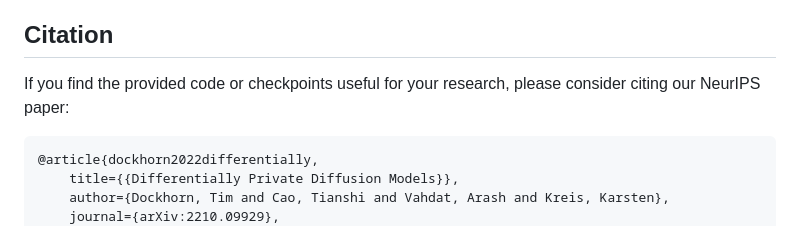
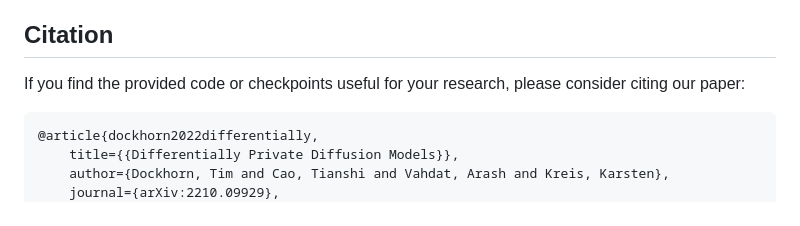
Before and after one commit to nv-tlabs/DPDM, a Markdown page: README.md, the part around the change. Drawn GitHub-style.

Commit message:
Fixing some typos

````diff
--- a/README.md
+++ b/README.md
@@ -107,7 +107,7 @@ python main.py --mode train --workdir <new_directory> --config <dataset>
 Our models are trained on eight NVIDIA A100 (80Gb) GPUs; you can set the number of GPUs per node via `setup.n_gpus_per_node`. We use large batch sizes which are split into several iterations; to reduce the required GPU memory, you may increase the flag `train.n_splits` (by a multiple of 2).
 
 ## Citation
-If you find the provided code or checkpoints useful for your research, please consider citing our NeurIPS paper:
+If you find the provided code or checkpoints useful for your research, please consider citing our paper:
 
 ```bib
 @article{dockhorn2022differentially,
````
